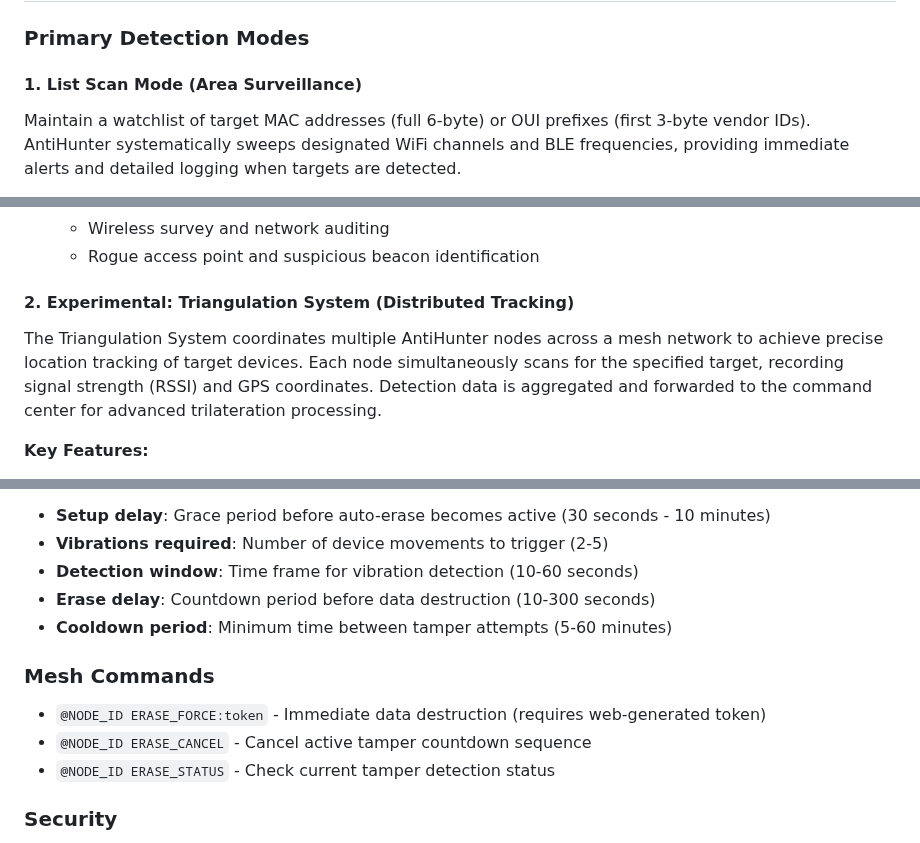
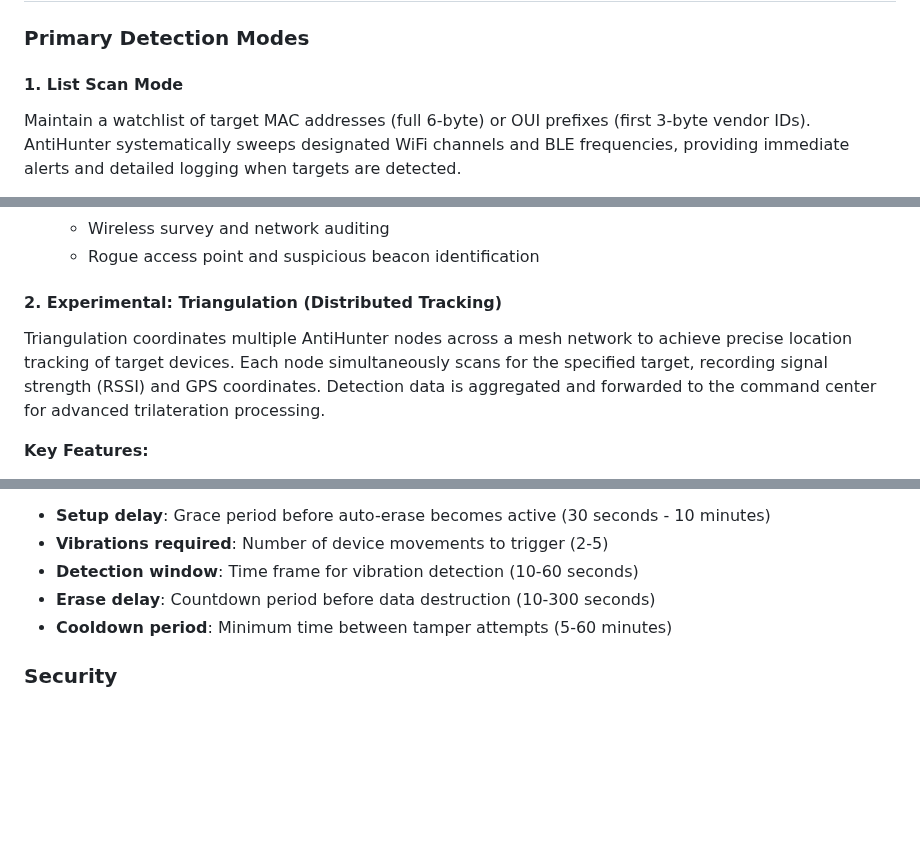
Before and after one commit to lukeswitz/AntiHunter, a Markdown page: README.md, 3 parts joined by grey strips. Drawn GitHub-style; blank space fills up the shorter version.

Commit message:
Update scan docs

```diff
--- a/README.md
+++ b/README.md
@@ -34,7 +34,7 @@ Built on the ESP32-S3 platform with mesh networking, AntiHunter creates a scalab
 
 ### Primary Detection Modes
 
-#### 1. **List Scan Mode (Area Surveillance)**
+#### 1. **List Scan Mode**
 Maintain a watchlist of target MAC addresses (full 6-byte) or OUI prefixes (first 3-byte vendor IDs). AntiHunter systematically sweeps designated WiFi channels and BLE frequencies, providing immediate alerts and detailed logging when targets are detected.
 
 **Key Features:**
@@ -47,8 +47,8 @@ Maintain a watchlist of target MAC addresses (full 6-byte) or OUI prefixes (firs
   - Wireless survey and network auditing
   - Rogue access point and suspicious beacon identification
 
-#### 2. **Experimental: Triangulation System (Distributed Tracking)**
-The Triangulation System coordinates multiple AntiHunter nodes across a mesh network to achieve precise location tracking of target devices. Each node simultaneously scans for the specified target, recording signal strength (RSSI) and GPS coordinates. Detection data is aggregated and forwarded to the command center for advanced trilateration processing.
+#### 2. **Experimental: Triangulation  (Distributed Tracking)**
+Triangulation coordinates multiple AntiHunter nodes across a mesh network to achieve precise location tracking of target devices. Each node simultaneously scans for the specified target, recording signal strength (RSSI) and GPS coordinates. Detection data is aggregated and forwarded to the command center for advanced trilateration processing.
 
 **Key Features:**
 - **Multi-node Coordination**: Distributed scanning across mesh network nodes
@@ -131,11 +133,6 @@ Configure auto-erase settings via the web interface:
 - **Erase delay**: Countdown period before data destruction (10-300 seconds)
 - **Cooldown period**: Minimum time between tamper attempts (5-60 minutes)
 
-### Mesh Commands
-- `@NODE_ID ERASE_FORCE:token` - Immediate data destruction (requires web-generated token)
-- `@NODE_ID ERASE_CANCEL` - Cancel active tamper countdown sequence
-- `@NODE_ID ERASE_STATUS` - Check current tamper detection status
-
 ### Security
 - Auto-erase is **disabled by default** for safety
 - Setup delay prevents accidental triggering during deployment
```
Also changed, not shown: other parts of README.md (+6 -1 lines).
